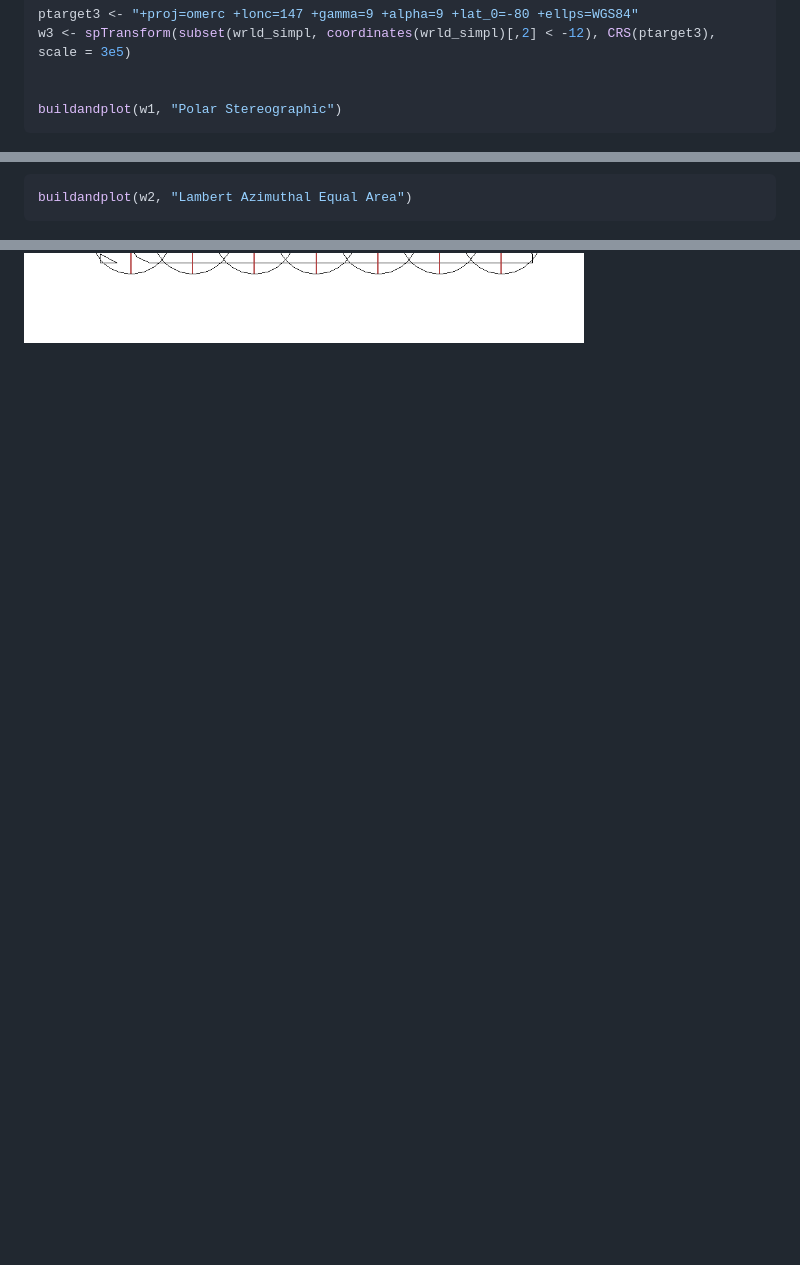
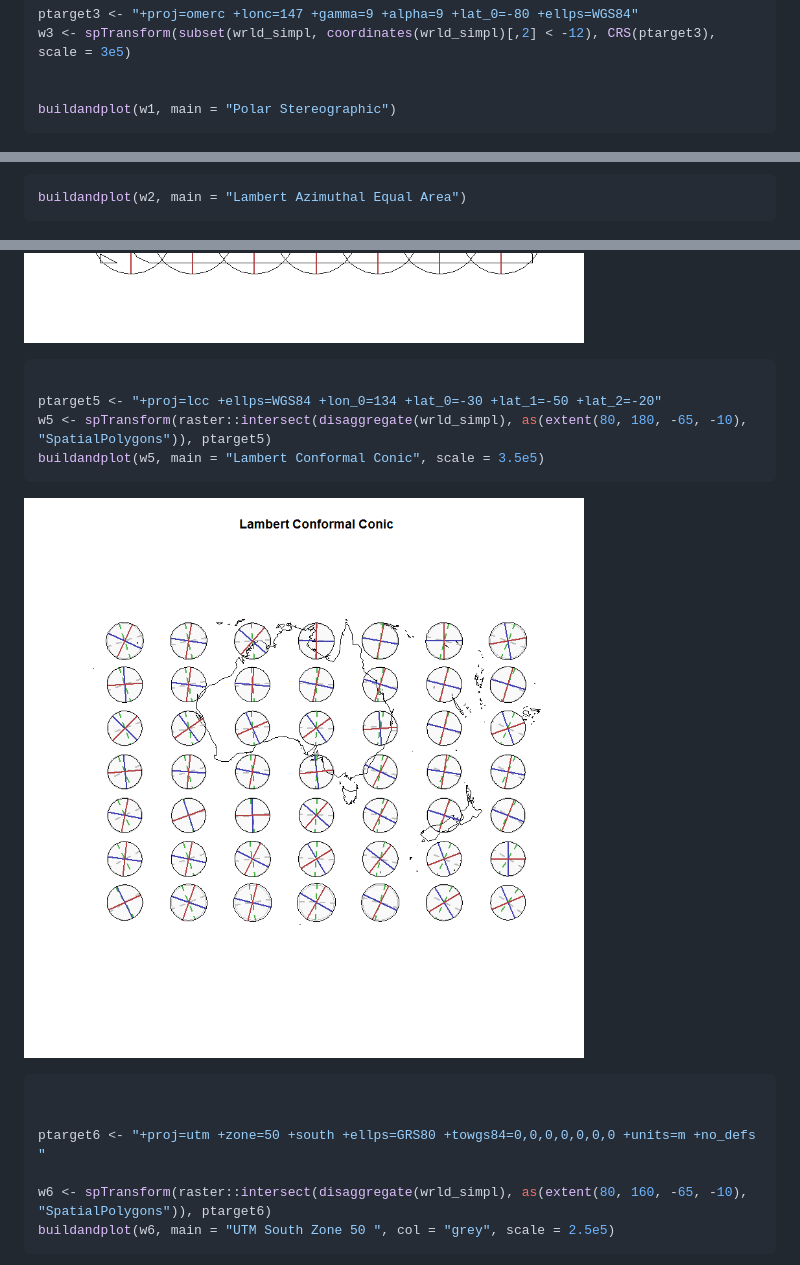
Before and after one commit to hypertidy/tissot, a Markdown page: README.md, 3 parts joined by grey strips. Drawn GitHub-style; pictures changed too: readmefigs/README-unnamed-chunk-5-2.png (added); blank space fills up the shorter version.

````diff
--- a/README.md
+++ b/README.md
@@ -108,13 +108,13 @@ ptarget3 <- "+proj=omerc +lonc=147 +gamma=9 +alpha=9 +lat_0=-80 +ellps=WGS84"
 w3 <- spTransform(subset(wrld_simpl, coordinates(wrld_simpl)[,2] < -12), CRS(ptarget3), scale = 3e5)
 
 
-buildandplot(w1, "Polar Stereographic")
+buildandplot(w1, main = "Polar Stereographic")
 ```
 
 ![](readmefigs/README-unnamed-chunk-4-1.png)
 
 ``` r
-buildandplot(w2, "Lambert Azimuthal Equal Area")
+buildandplot(w2, main = "Lambert Azimuthal Equal Area")
 ```
 
 ![](readmefigs/README-unnamed-chunk-4-2.png)
@@ -136,3 +136,22 @@ buildandplot(w4, "Mercator")
 ```
 
 ![](readmefigs/README-unnamed-chunk-5-1.png)
+
+``` r
+
+ptarget5 <- "+proj=lcc +ellps=WGS84 +lon_0=134 +lat_0=-30 +lat_1=-50 +lat_2=-20"
+w5 <- spTransform(raster::intersect(disaggregate(wrld_simpl), as(extent(80, 180, -65, -10), "SpatialPolygons")), ptarget5)
+buildandplot(w5, main = "Lambert Conformal Conic", scale = 3.5e5)
+```
+
+![](readmefigs/README-unnamed-chunk-5-2.png)
+
+``` r
+
+
+ptarget6 <- "+proj=utm +zone=50 +south +ellps=GRS80 +towgs84=0,0,0,0,0,0,0 +units=m +no_defs "
+
+w6 <- spTransform(raster::intersect(disaggregate(wrld_simpl), as(extent(80, 160, -65, -10), "SpatialPolygons")), ptarget6)
+buildandplot(w6, main = "UTM South Zone 50 ", col = "grey", scale = 2.5e5)
+```
+
````
Also changed, not shown: other parts of README.md (+17 -5 lines), readmefigs/README-unnamed-chunk-5-3.png (added), readmefigs/README-unnamed-chunk-5-4.png (added), 1 other file.
